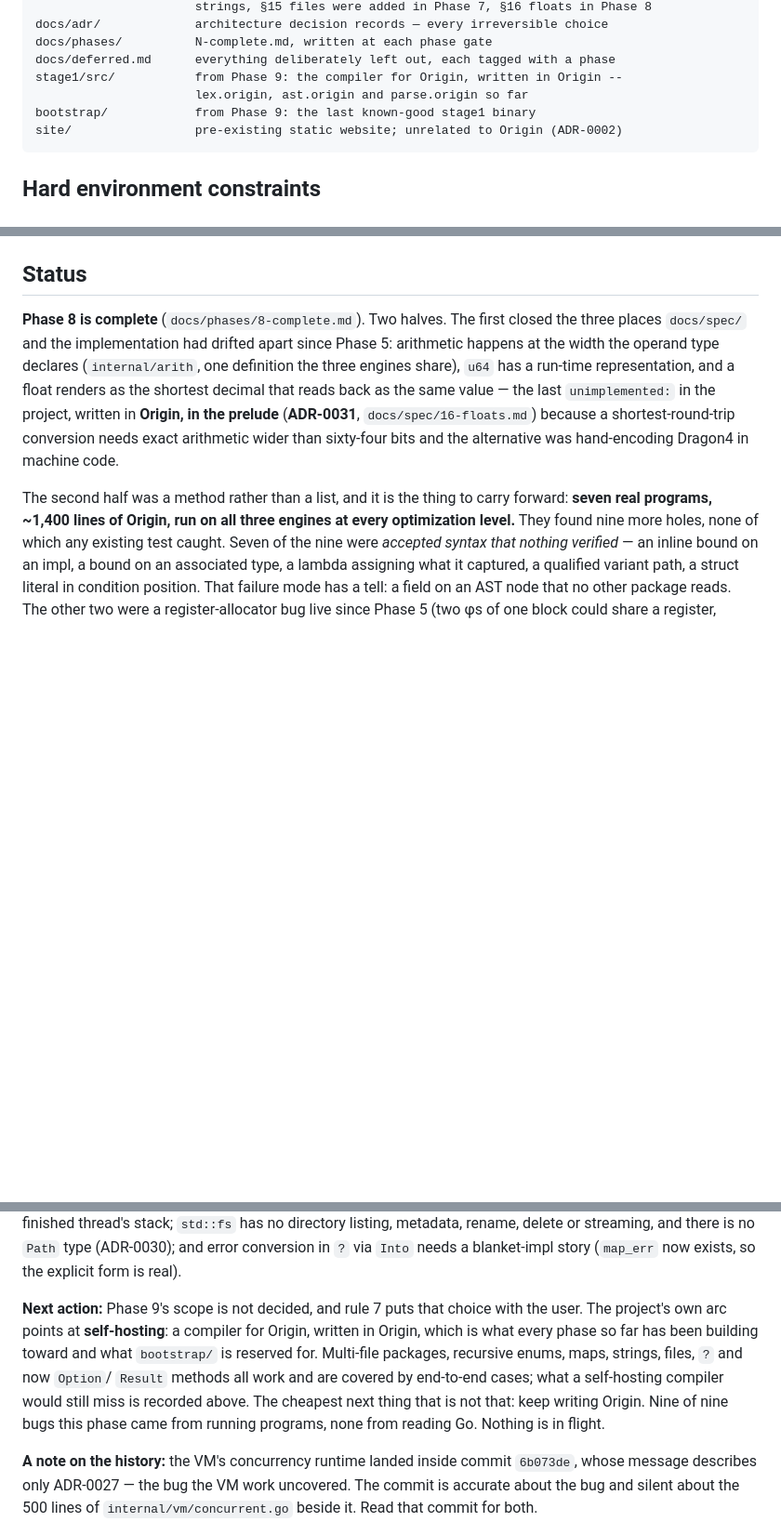
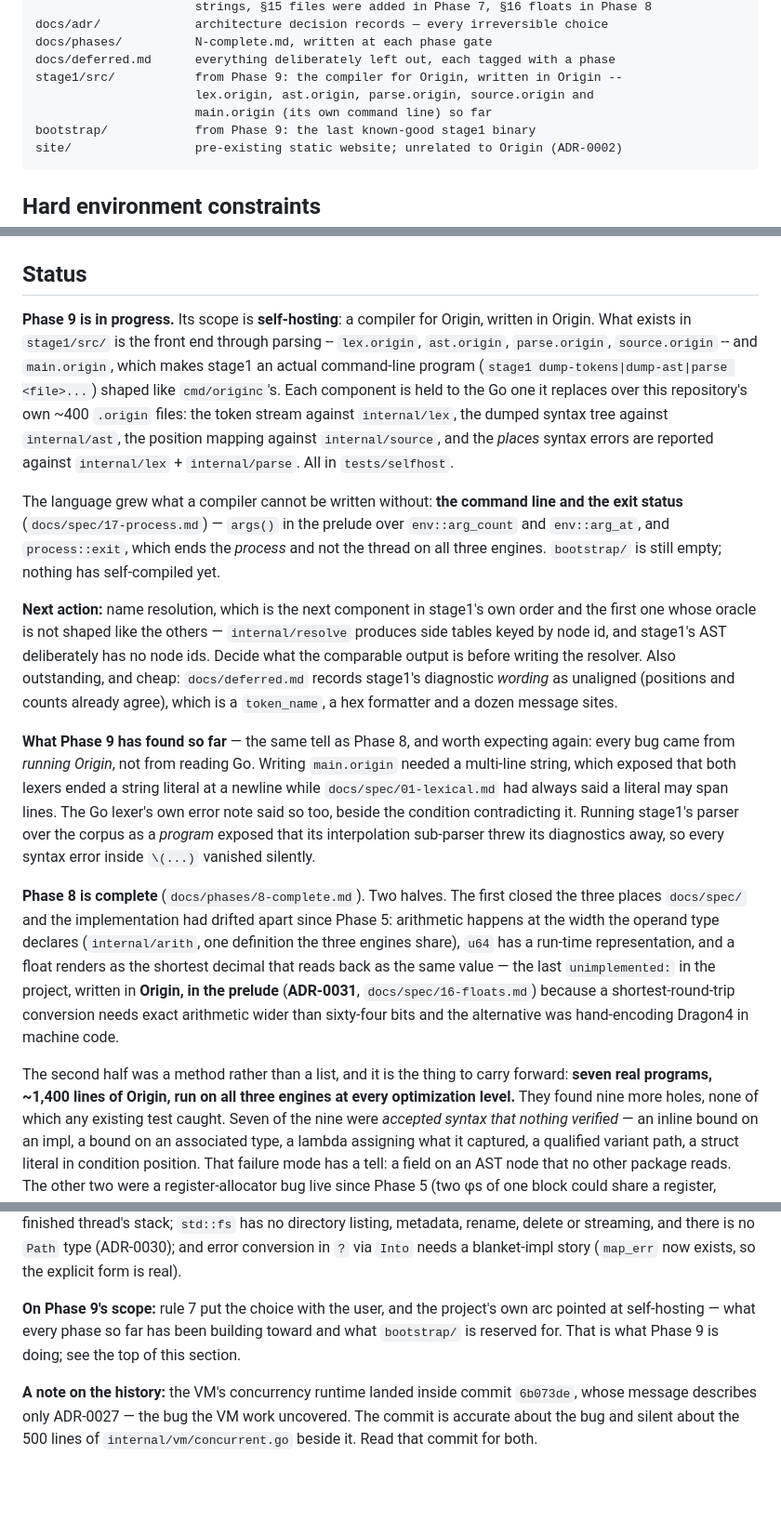
Before and after one commit to Scarypheonix/meta, a Markdown page: CLAUDE.md, 3 parts joined by grey strips. Shown at 93% size. Rendered like a GitHub page; blank space fills up the shorter version.

Commit message:
phase9: record where Phase 9 stands in CLAUDE.md
Self-hosting is the scope; the front end through parsing exists in
stage1/src/, each component held to the Go one it replaces over the
repository's own corpus; the language grew argv and an exit status;
bootstrap/ is still empty. Next is name resolution, which is the first
stage1 component whose oracle is not shaped like the others.

Co-Authored-By: Claude Opus 5 <noreply@anthropic.com>
Claude-Session: https://claude.ai/code/session_01RL9PgLYBGv8RArpQKhXHrL

````diff
--- a/CLAUDE.md
+++ b/CLAUDE.md
@@ -76,7 +76,8 @@ docs/adr/             architecture decision records — every irreversible choic
 docs/phases/          N-complete.md, written at each phase gate
 docs/deferred.md      everything deliberately left out, each tagged with a phase
 stage1/src/           from Phase 9: the compiler for Origin, written in Origin --
-                      lex.origin, ast.origin and parse.origin so far
+                      lex.origin, ast.origin, parse.origin, source.origin and
+                      main.origin (its own command line) so far
 bootstrap/            from Phase 9: the last known-good stage1 binary
 site/                 pre-existing static website; unrelated to Origin (ADR-0002)
 ```
@@ -182,6 +183,36 @@ This project outlasts any single context window.
 
 ## Status
 
+**Phase 9 is in progress.** Its scope is **self-hosting**: a compiler for Origin, written
+in Origin. What exists in `stage1/src/` is the front end through parsing --
+`lex.origin`, `ast.origin`, `parse.origin`, `source.origin` -- and `main.origin`, which
+makes stage1 an actual command-line program (`stage1 dump-tokens|dump-ast|parse <file>...`)
+shaped like `cmd/originc`'s. Each component is held to the Go one it replaces over this
+repository's own ~400 `.origin` files: the token stream against `internal/lex`, the dumped
+syntax tree against `internal/ast`, the position mapping against `internal/source`, and the
+*places* syntax errors are reported against `internal/lex` + `internal/parse`. All in
+`tests/selfhost`.
+
+The language grew what a compiler cannot be written without: **the command line and the
+exit status** (`docs/spec/17-process.md`) — `args()` in the prelude over `env::arg_count`
+and `env::arg_at`, and `process::exit`, which ends the *process* and not the thread on all
+three engines. `bootstrap/` is still empty; nothing has self-compiled yet.
+
+**Next action:** name resolution, which is the next component in stage1's own order and the
+first one whose oracle is not shaped like the others — `internal/resolve` produces side
+tables keyed by node id, and stage1's AST deliberately has no node ids. Decide what the
+comparable output is before writing the resolver. Also outstanding, and cheap:
+`docs/deferred.md` records stage1's diagnostic *wording* as unaligned (positions and counts
+already agree), which is a `token_name`, a hex formatter and a dozen message sites.
+
+**What Phase 9 has found so far** — the same tell as Phase 8, and worth expecting again:
+every bug came from *running Origin*, not from reading Go. Writing `main.origin` needed a
+multi-line string, which exposed that both lexers ended a string literal at a newline while
+`docs/spec/01-lexical.md` had always said a literal may span lines. The Go lexer's own error
+note said so too, beside the condition contradicting it. Running stage1's parser over the
+corpus as a *program* exposed that its interpolation sub-parser threw its diagnostics away,
+so every syntax error inside `\(...)` vanished silently.
+
 **Phase 8 is complete** (`docs/phases/8-complete.md`). Two halves. The first closed the
 three places `docs/spec/` and the implementation had drifted apart since Phase 5:
 arithmetic happens at the width the operand type declares (`internal/arith`, one definition
@@ -262,14 +293,9 @@ or a finished thread's stack; `std::fs` has no directory listing, metadata, rena
 or streaming, and there is no `Path` type (ADR-0030); and error conversion in `?` via `Into`
 needs a blanket-impl story (`map_err` now exists, so the explicit form is real).
 
-**Next action:** Phase 9's scope is not decided, and rule 7 puts that choice with the user.
-The project's own arc points at **self-hosting**: a compiler for Origin, written in Origin,
-which is what every phase so far has been building toward and what `bootstrap/` is reserved
-for. Multi-file packages, recursive enums, maps, strings, files, `?` and now `Option`/
-`Result` methods all work and are covered by end-to-end cases; what a self-hosting compiler
-would still miss is recorded above. The cheapest next thing that is not that: keep writing
-Origin. Nine of nine bugs this phase came from running programs, none from reading Go.
-Nothing is in flight.
+**On Phase 9's scope:** rule 7 put the choice with the user, and the project's own arc
+pointed at self-hosting — what every phase so far has been building toward and what
+`bootstrap/` is reserved for. That is what Phase 9 is doing; see the top of this section.
 
 **A note on the history:** the VM's concurrency runtime landed inside commit `6b073de`,
 whose message describes only ADR-0027 — the bug the VM work uncovered. The commit is
````
